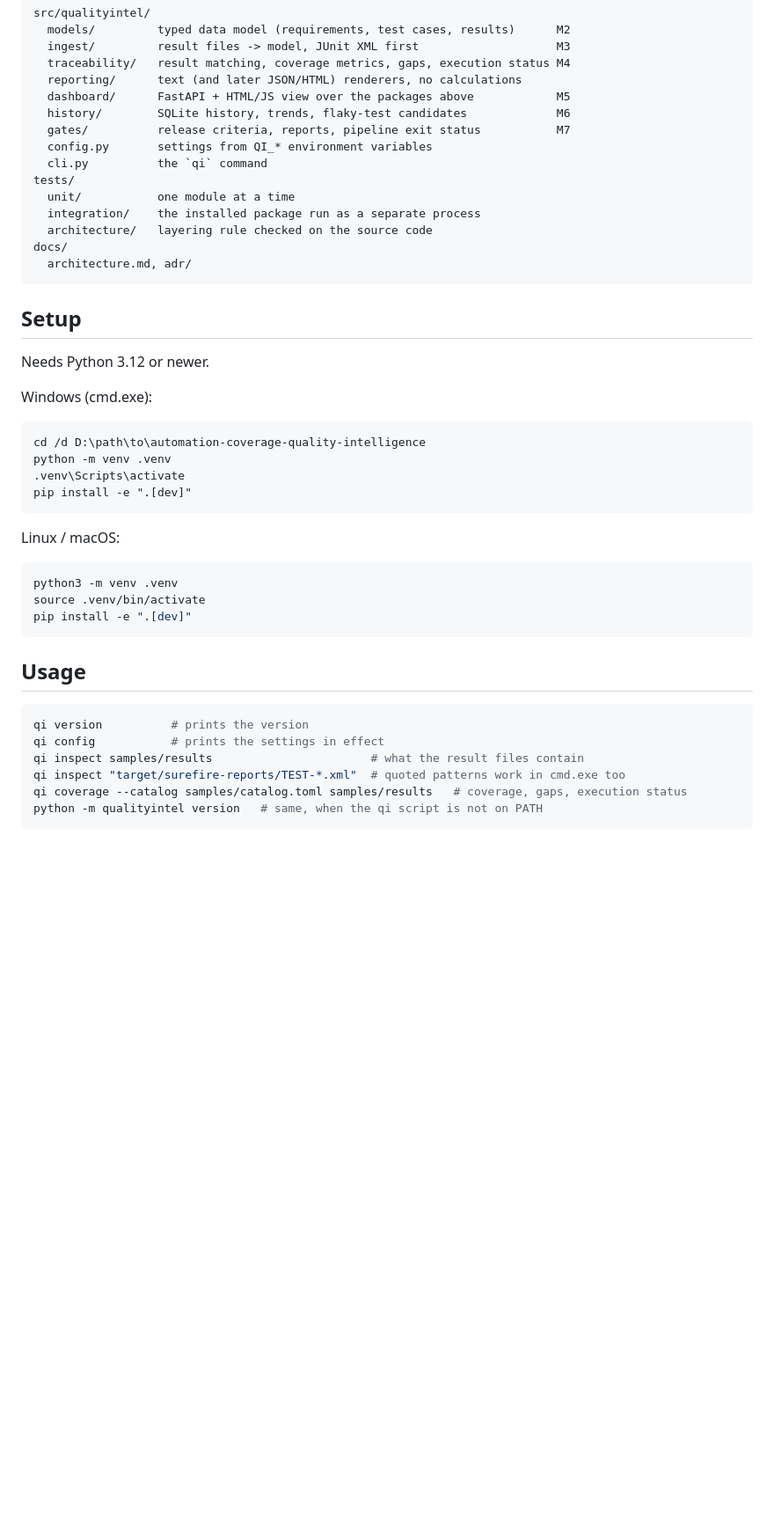
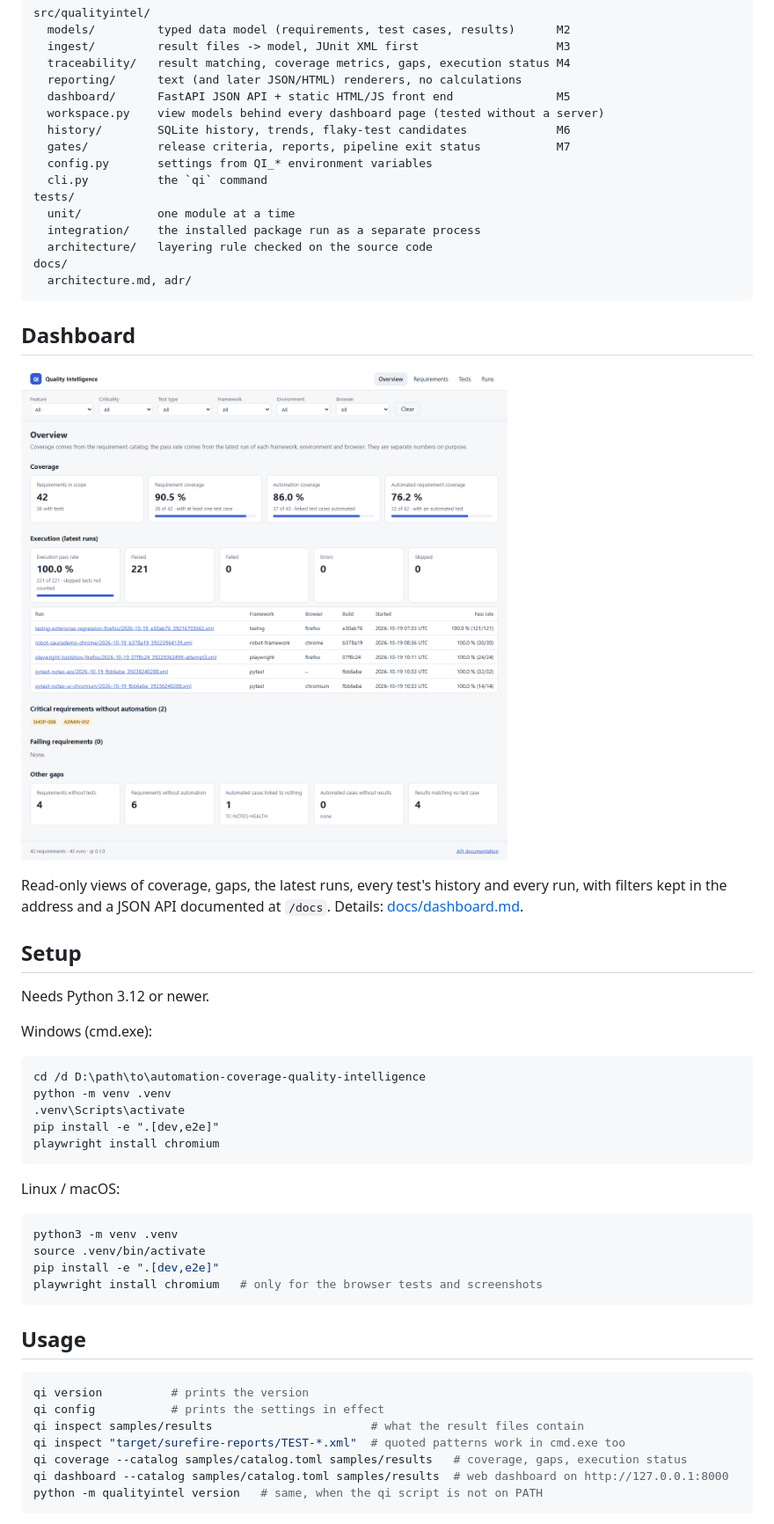
Before and after one commit to niranjankagri/automation-coverage-quality-intelligence, a Markdown page: README.md, the part around one of its changes. Shown at 88% size. Drawn GitHub-style; blank space fills up the shorter version.

Commit message:
Docs: dashboard views, JSON API, front-end safety and how it is tested
Co-Authored-By: Claude Opus 5.5 <noreply@anthropic.com>

````diff
--- a/README.md
+++ b/README.md
@@ -56,7 +56,8 @@ src/qualityintel/
   ingest/         result files -> model, JUnit XML first                    M3
   traceability/   result matching, coverage metrics, gaps, execution status M4
   reporting/      text (and later JSON/HTML) renderers, no calculations
-  dashboard/      FastAPI + HTML/JS view over the packages above            M5
+  dashboard/      FastAPI JSON API + static HTML/JS front end               M5
+  workspace.py    view models behind every dashboard page (tested without a server)
   history/        SQLite history, trends, flaky-test candidates             M6
   gates/          release criteria, reports, pipeline exit status           M7
   config.py       settings from QI_* environment variables
@@ -69,6 +70,14 @@ docs/
   architecture.md, adr/
 ```
 
+## Dashboard
+
+![Dashboard overview on the sample data](docs/images/dashboard-overview.png)
+
+Read-only views of coverage, gaps, the latest runs, every test's history and every run, with
+filters kept in the address and a JSON API documented at `/docs`. Details:
+[docs/dashboard.md](docs/dashboard.md).
+
 ## Setup
 
 Needs Python 3.12 or newer.
@@ -79,7 +88,8 @@ Windows (cmd.exe):
 cd /d D:\path\to\automation-coverage-quality-intelligence
 python -m venv .venv
 .venv\Scripts\activate
-pip install -e ".[dev]"
+pip install -e ".[dev,e2e]"
+playwright install chromium
 ```
 
 Linux / macOS:
@@ -87,7 +97,8 @@ Linux / macOS:
 ```bash
 python3 -m venv .venv
 source .venv/bin/activate
-pip install -e ".[dev]"
+pip install -e ".[dev,e2e]"
+playwright install chromium   # only for the browser tests and screenshots
 ```
 
 ## Usage
@@ -98,6 +109,7 @@ qi config           # prints the settings in effect
 qi inspect samples/results                       # what the result files contain
 qi inspect "target/surefire-reports/TEST-*.xml"  # quoted patterns work in cmd.exe too
 qi coverage --catalog samples/catalog.toml samples/results   # coverage, gaps, execution status
+qi dashboard --catalog samples/catalog.toml samples/results  # web dashboard on http://127.0.0.1:8000
 python -m qualityintel version   # same, when the qi script is not on PATH
 ```
 
````
Also changed, not shown: other parts of README.md (+4 -3 lines), docs/dashboard.md (added, +83 -0 lines).
